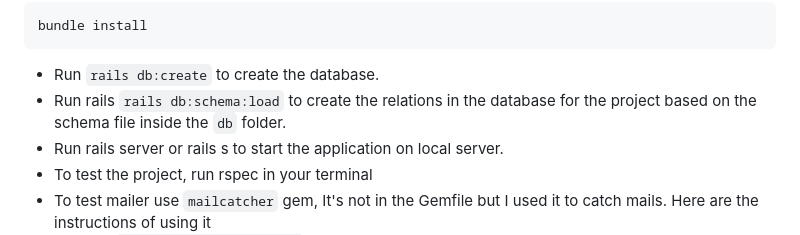
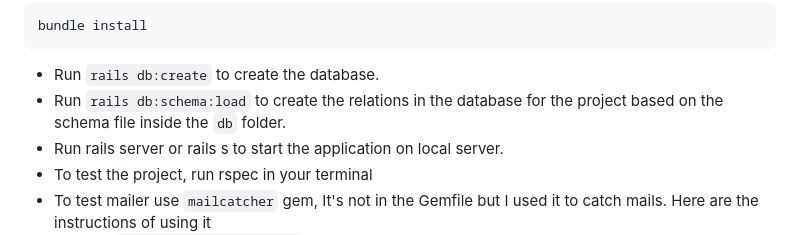
Before and after one commit to wuletawwonte/rmis, a Markdown page: README.md, the part around the change. GitHub-like rendering.

Commit message:
Remove duplicate rails from the schema load command

````diff
--- a/README.md
+++ b/README.md
@@ -33,7 +33,7 @@ cd rmis
 bundle install
 ```
 - Run `rails db:create` to create the database.
-- Run rails `rails db:schema:load` to create the relations in the database for the project based on the schema file inside the `db` folder.
+- Run `rails db:schema:load` to create the relations in the database for the project based on the schema file inside the `db` folder.
 - Run rails server or rails s to start the application on local server.
 - To test the project, run rspec in your terminal
 - To test mailer use `mailcatcher` gem, It's not in the Gemfile but I used it to catch mails. Here are the instructions of using it
````
